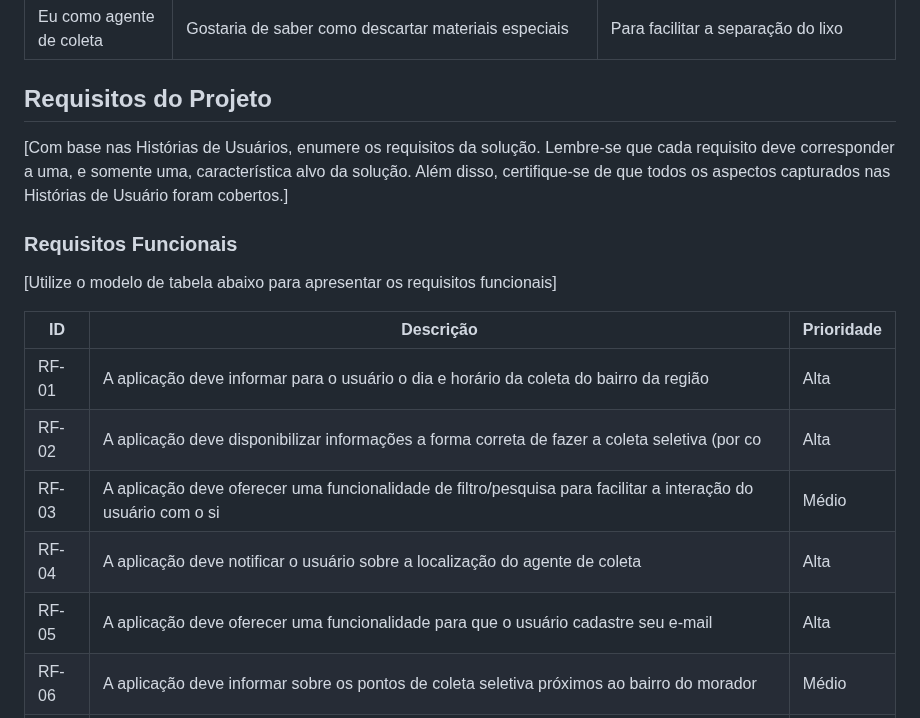
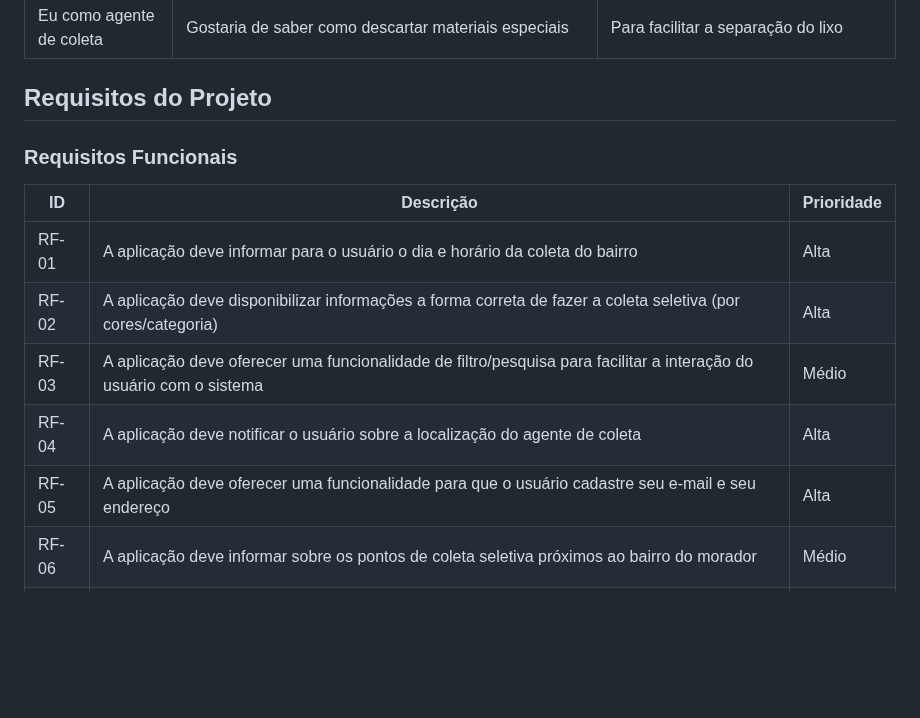
Before and after one commit to ICEI-PUC-Minas-PMV-ADS/pmv-ads-2023-2-e1-proj-web-t5-clean-project, a Markdown page: documentos/02-Especificação do Projeto.md, the part around the change. GitHub-like rendering; blank space fills up the shorter version.

```diff
--- a/documentos/02-Especificação do Projeto.md
+++ b/documentos/02-Especificação do Projeto.md
@@ -57,19 +57,15 @@
 
 ## Requisitos do Projeto
 
-[Com base nas Histórias de Usuários, enumere os requisitos da solução. Lembre-se que cada requisito deve corresponder a uma, e somente uma, característica alvo da solução. Além disso, certifique-se de que todos os aspectos capturados nas Histórias de Usuário foram cobertos.]
-
 ### Requisitos Funcionais
-
-[Utilize o modelo de tabela abaixo para apresentar os requisitos funcionais]
 
 |ID     | Descrição                                                                                                                                  | Prioridade |
 |-------|--------------------------------------------------------------------------------------------------------------------------------------------|------------|
-| RF-01 | A aplicação deve informar para o usuário o dia e horário da coleta do bairro da região                                                     | Alta       |
-| RF-02 | A aplicação deve disponibilizar informações a forma correta de fazer a coleta seletiva (por co                                             | Alta       |
-| RF-03 | A aplicação deve oferecer uma funcionalidade de filtro/pesquisa para facilitar a interação do usuário com o si                             | Médio      |
+| RF-01 | A aplicação deve informar para o usuário o dia e horário da coleta do bairro                                                               | Alta       |
+| RF-02 | A aplicação deve disponibilizar informações a forma correta de fazer a coleta seletiva (por cores/categoria)                               | Alta       |
+| RF-03 | A aplicação deve oferecer uma funcionalidade de filtro/pesquisa para facilitar a interação do usuário com o sistema                        | Médio      |
 | RF-04 | A aplicação deve notificar o usuário sobre a localização do agente de coleta                                                               | Alta       |
-| RF-05 | A aplicação deve oferecer uma funcionalidade para que o usuário cadastre seu e-mail                                                        | Alta       |
+| RF-05 | A aplicação deve oferecer uma funcionalidade para que o usuário cadastre seu e-mail e seu endereço                                         | Alta       |
 | RF-06 | A aplicação deve informar sobre os pontos de coleta seletiva próximos ao bairro do morador                                                 | Médio      |
 | RF-07 | A aplicação deve fornecer dicas de como ensacar e embalar o lixo a diminuir a chance de rasgar                                             | Médio      |
 | RF-08 | A aplicação deve fornecer informações sobre descartes especiais (medicamentos, produtos eletrônicos, pneus, resíduos sólidos especiais)    | Alta       |
```
